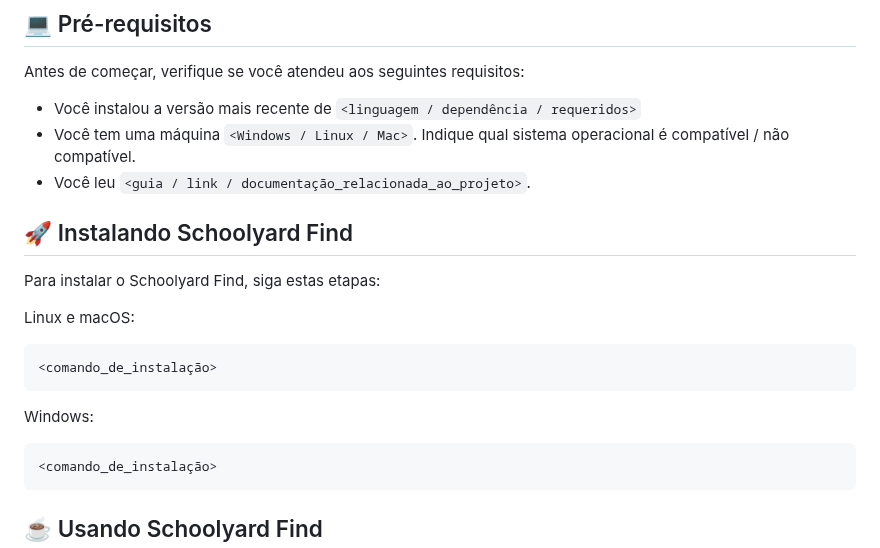
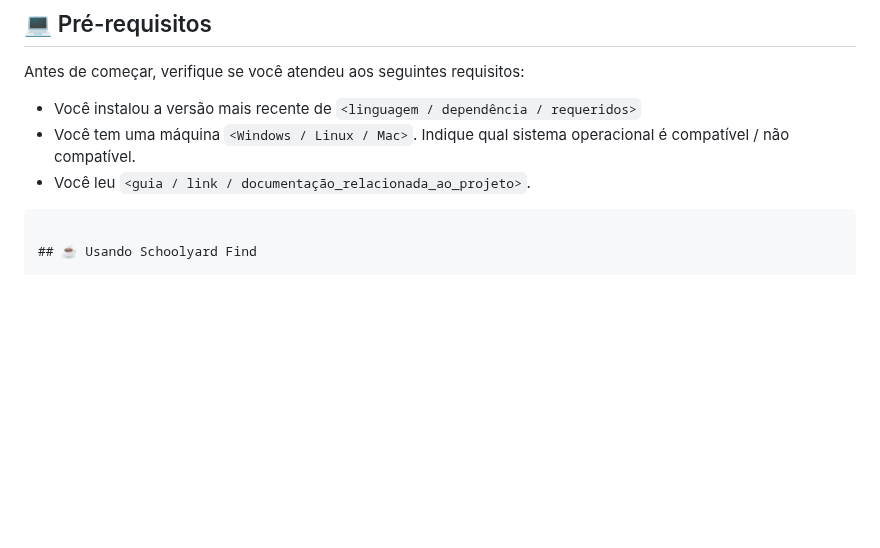
Before and after one commit to Kal-0/FDS, a Markdown page: README.md, the part around the change. GitHub-like rendering; blank space fills up the shorter version.

````diff
--- a/README.md
+++ b/README.md
@@ -31,18 +31,6 @@ Antes de começar, verifique se você atendeu aos seguintes requisitos:
 * Você tem uma máquina `<Windows / Linux / Mac>`. Indique qual sistema operacional é compatível / não compatível.
 * Você leu `<guia / link / documentação_relacionada_ao_projeto>`.
 
-## 🚀 Instalando Schoolyard Find
-
-Para instalar o Schoolyard Find, siga estas etapas:
-
-Linux e macOS:
-```
-<comando_de_instalação>
-```
-
-Windows:
-```
-<comando_de_instalação>
 ```
 
 ## ☕ Usando Schoolyard Find
````
